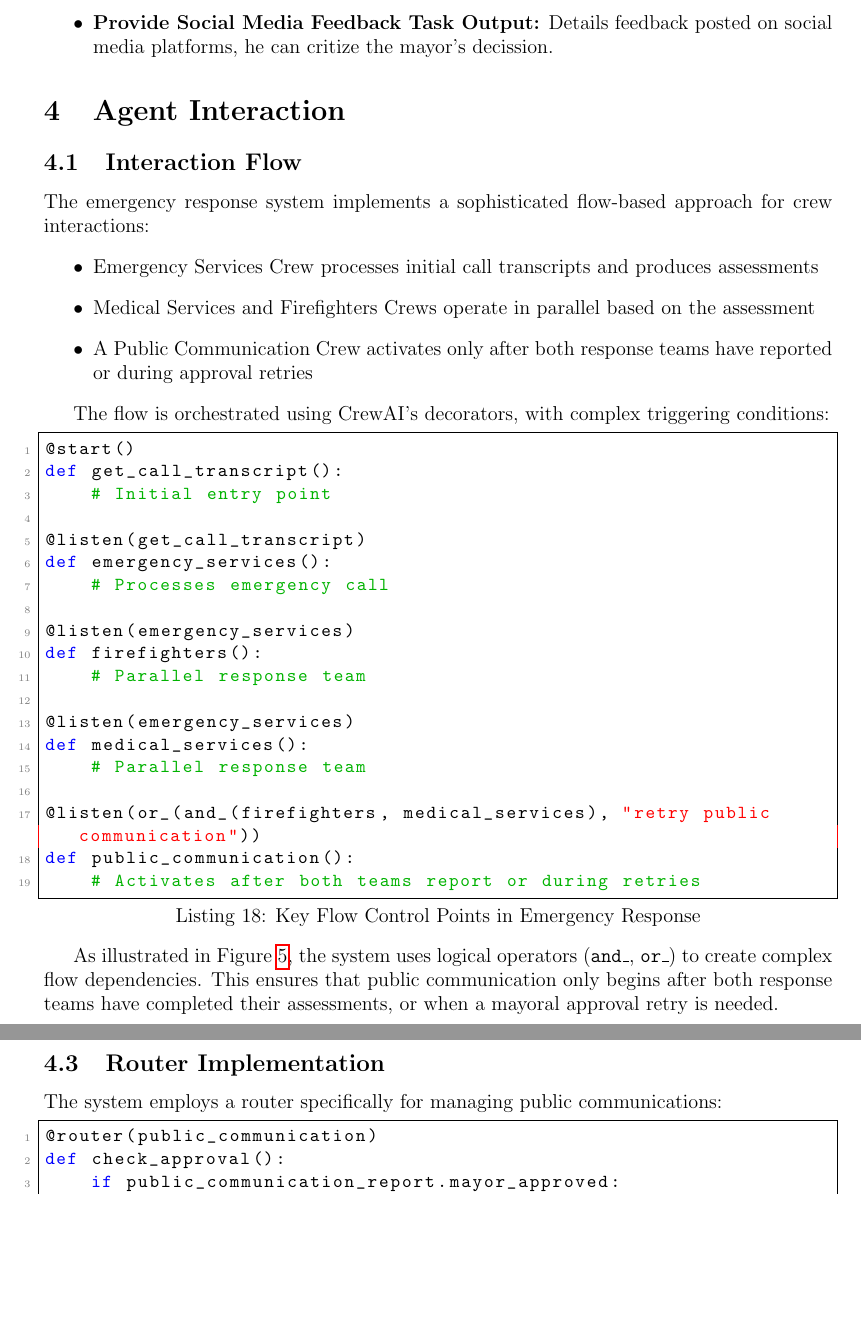
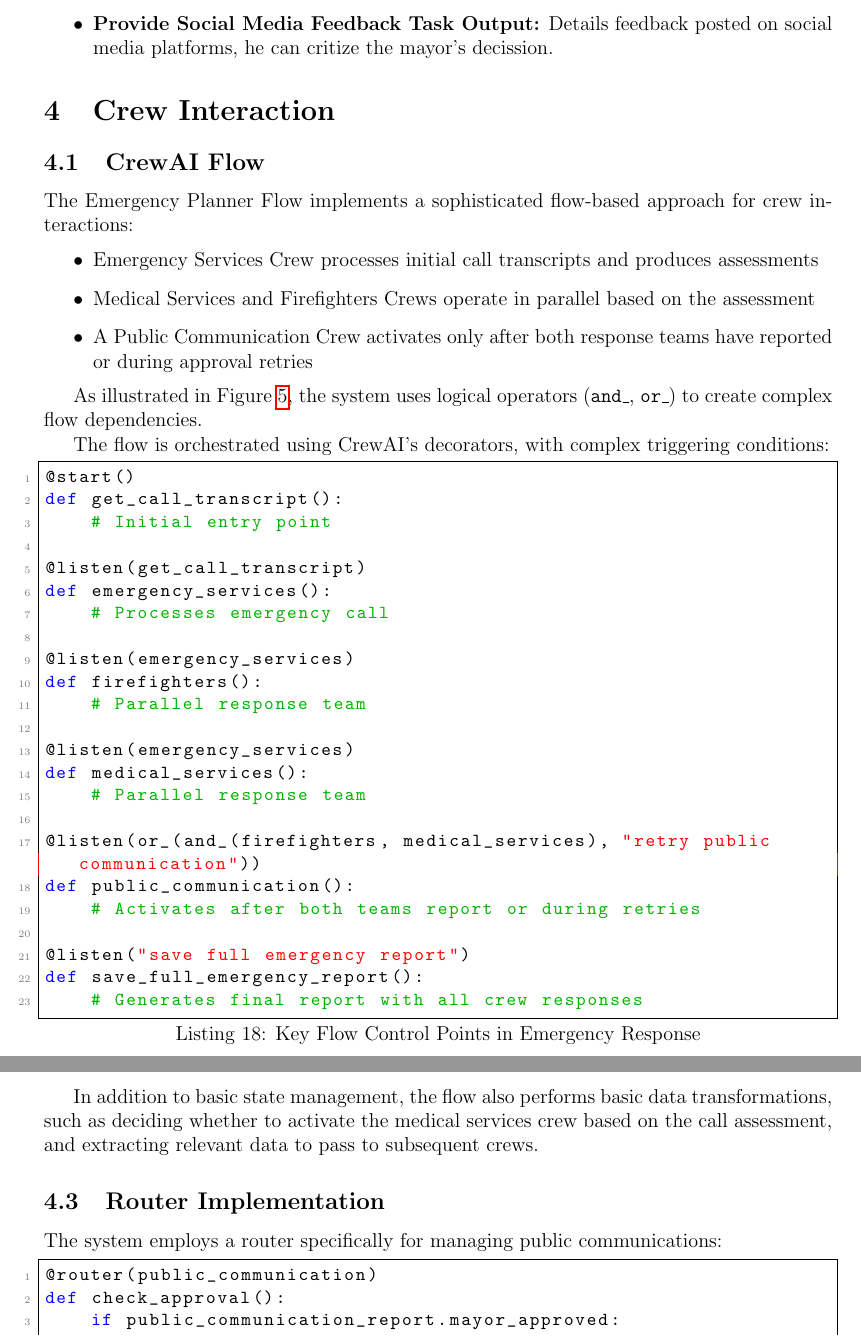
Before and after one commit to ZachParent/mai-multi-agent-systems, a LaTeX document (practical/reports/task2-report/main.tex, which reads practical/reports/task2-report/sections/agent_interaction.tex): two parts of pages 15 and 17 of 17, joined at a grey line, cut so that both start at the same text, the shorter picture padded with empty space. Compiled offline with pdfLaTeX.

Commit message:
update agent interaction

```diff
--- a/practical/reports/task2-report/sections/agent_interaction.tex
+++ b/practical/reports/task2-report/sections/agent_interaction.tex
@@ -1,6 +1,6 @@
-\section{Agent Interaction}
-\subsection{Interaction Flow}
-The emergency response system implements a sophisticated flow-based approach for crew interactions:
+\section{Crew Interaction}
+\subsection{CrewAI Flow}
+The Emergency Planner Flow implements a sophisticated flow-based approach for crew interactions:
 \begin{itemize}
     \item Emergency Services Crew processes initial call transcripts and produces assessments
     \item Medical Services and Firefighters Crews operate in parallel based on the assessment
@@ -9,3 +14,7 @@ The emergency response system implements a sophisticated flow-based approach for
+    \label{fig:interaction}
+\end{figure}
+
+As illustrated in Figure~\ref{fig:interaction}, the system uses logical operators (\texttt{and\_}, \texttt{or\_}) to create complex flow dependencies.
 
 The flow is orchestrated using CrewAI's decorators, with complex triggering conditions:
 
@@ -29,6 +38,8 @@ def medical_services():
 @listen(or_(and_(firefighters, medical_services), "retry public communication"))
 def public_communication():
     # Activates after both teams report or during retries
+
+@listen("save full emergency report")
+def save_full_emergency_report():
+    # Generates final report with all crew responses
 \end{lstlisting}
-
-As illustrated in Figure~\ref{fig:interaction}, the system uses logical operators (\texttt{and\_}, \texttt{or\_}) to create complex flow dependencies. This ensures that public communication only begins after both response teams have completed their assessments, or when a mayoral approval retry is needed.
@@ -61,6 +65,8 @@ This state model ensures:
     \item Optional fields to accommodate partial state updates
 \end{itemize}
 
+In addition to basic state management, the flow also performs basic data transformations, such as deciding whether to activate the medical services crew based on the call assessment, and extracting relevant data to pass to subsequent crews.
+
 \subsection{Router Implementation}
 The system employs a router specifically for managing public communications:
 \begin{lstlisting}[caption={Router Implementation for Public Communication Approval}]
```
Also changed, not shown: practical/reports/task2-report/sections/agent_interaction.tex (14 more changed lines).
